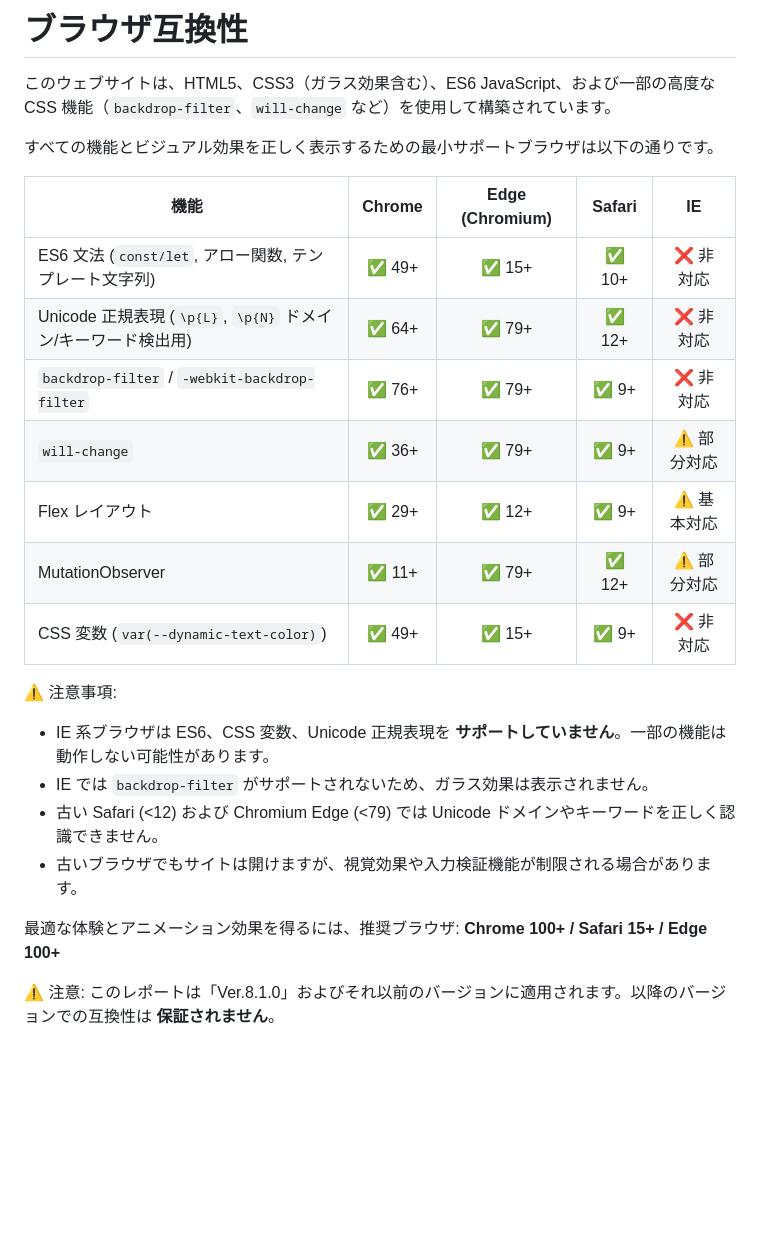
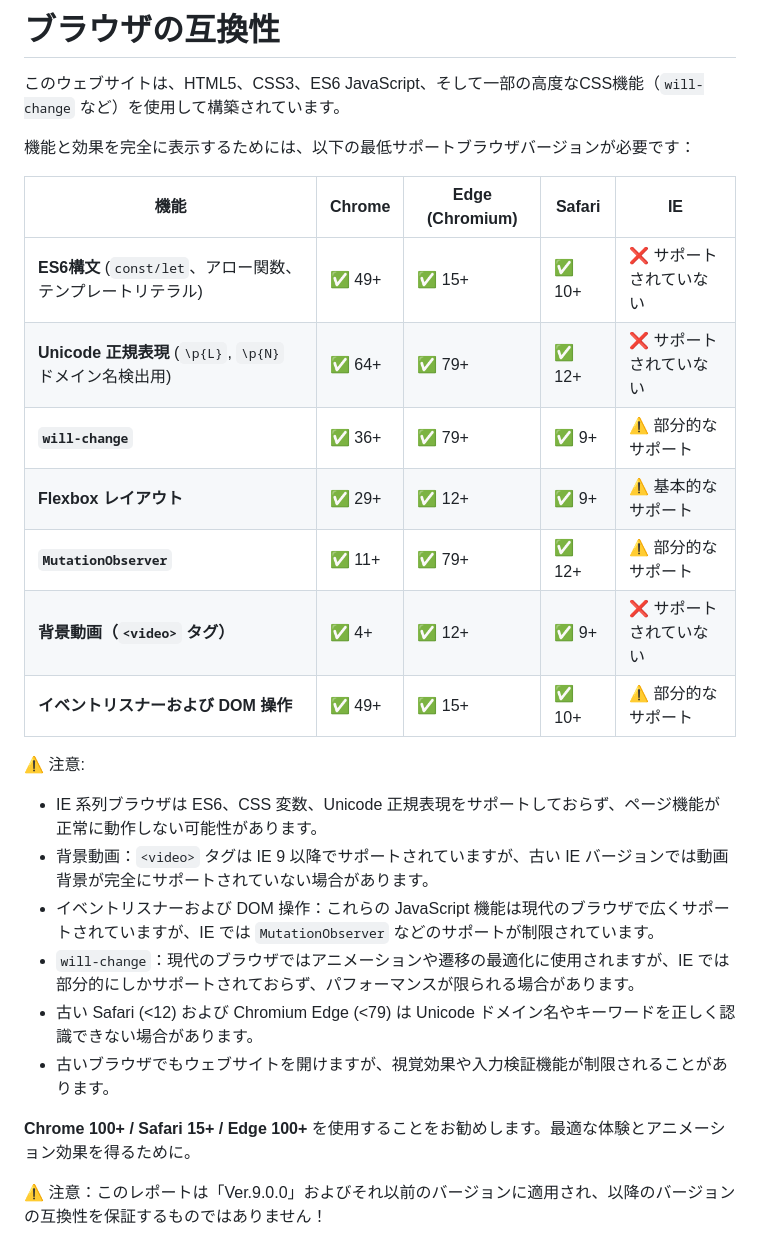
Before and after one commit to iqo3333/LinChe.LYC-Tabs, a Markdown page: Compatibility Specification Table/ja_jp.md, the part around the change. Drawn GitHub-style; blank space fills up the shorter version.

```diff
--- a/Compatibility Specification Table/ja_jp.md
+++ b/Compatibility Specification Table/ja_jp.md
@@ -1,26 +1,28 @@
-# ブラウザ互換性
+# ブラウザの互換性
 
-このウェブサイトは、HTML5、CSS3（ガラス効果含む）、ES6 JavaScript、および一部の高度な CSS 機能（`backdrop-filter`、`will-change` など）を使用して構築されています。
+このウェブサイトは、HTML5、CSS3、ES6 JavaScript、そして一部の高度なCSS機能（`will-change` など）を使用して構築されています。
 
-すべての機能とビジュアル効果を正しく表示するための最小サポートブラウザは以下の通りです。
+機能と効果を完全に表示するためには、以下の最低サポートブラウザバージョンが必要です：
 
-| 機能                                            | Chrome | Edge (Chromium) | Safari | IE           |
-| --------------------------------------------- | :----: | :-------------: | :----: | :---------: |
-| ES6 文法 (`const/let`, アロー関数, テンプレート文字列) | <span style="color:green">✅ 49+</span> | <span style="color:green">✅ 15+</span> | <span style="color:green">✅ 10+</span> | <span style="color:red">❌ 非対応</span> |
-| Unicode 正規表現 (`\p{L}`, `\p{N}` ドメイン/キーワード検出用) | <span style="color:green">✅ 64+</span> | <span style="color:green">✅ 79+</span> | <span style="color:green">✅ 12+</span> | <span style="color:red">❌ 非対応</span> |
-| `backdrop-filter` / `-webkit-backdrop-filter` | <span style="color:green">✅ 76+</span> | <span style="color:green">✅ 79+</span> | <span style="color:green">✅ 9+</span>  | <span style="color:red">❌ 非対応</span> |
-| `will-change`                                 | <span style="color:green">✅ 36+</span> | <span style="color:green">✅ 79+</span> | <span style="color:green">✅ 9+</span>  | <span style="color:orange">⚠️ 部分対応</span> |
-| Flex レイアウト                                | <span style="color:green">✅ 29+</span> | <span style="color:green">✅ 12+</span> | <span style="color:green">✅ 9+</span>  | <span style="color:orange">⚠️ 基本対応</span> |
-| MutationObserver                               | <span style="color:green">✅ 11+</span> | <span style="color:green">✅ 79+</span> | <span style="color:green">✅ 12+</span> | <span style="color:orange">⚠️ 部分対応</span> |
-| CSS 変数 (`var(--dynamic-text-color)`)          | <span style="color:green">✅ 49+</span> | <span style="color:green">✅ 15+</span> | <span style="color:green">✅ 9+</span>  | <span style="color:red">❌ 非対応</span> |
+| 機能                                               | Chrome       | Edge (Chromium) | Safari         | IE           |
+|--------------------------------------------------|--------------|-----------------|----------------|--------------|
+| **ES6構文** (`const/let`、アロー関数、テンプレートリテラル)   | ✅ 49+        | ✅ 15+           | ✅ 10+          | ❌ サポートされていない |
+| **Unicode 正規表現** (`\p{L}`, `\p{N}` ドメイン名検出用)  | ✅ 64+        | ✅ 79+           | ✅ 12+          | ❌ サポートされていない |
+| **`will-change`**                                  | ✅ 36+        | ✅ 79+           | ✅ 9+           | ⚠️ 部分的なサポート |
+| **Flexbox レイアウト**                              | ✅ 29+        | ✅ 12+           | ✅ 9+           | ⚠️ 基本的なサポート |
+| **`MutationObserver`**                              | ✅ 11+        | ✅ 79+           | ✅ 12+          | ⚠️ 部分的なサポート |
+| **背景動画（`<video>` タグ）**                     | ✅ 4+         | ✅ 12+           | ✅ 9+           | ❌ サポートされていない |
+| **イベントリスナーおよび DOM 操作**                | ✅ 49+        | ✅ 15+           | ✅ 10+          | ⚠️ 部分的なサポート |
 
-⚠️ 注意事項:
+⚠️ 注意:
 
-* IE 系ブラウザは ES6、CSS 変数、Unicode 正規表現を **サポートしていません**。一部の機能は動作しない可能性があります。
-* IE では `backdrop-filter` がサポートされないため、ガラス効果は表示されません。
-* 古い Safari (<12) および Chromium Edge (<79) では Unicode ドメインやキーワードを正しく認識できません。
-* 古いブラウザでもサイトは開けますが、視覚効果や入力検証機能が制限される場合があります。
+* IE 系列ブラウザは ES6、CSS 変数、Unicode 正規表現をサポートしておらず、ページ機能が正常に動作しない可能性があります。
+* 背景動画：`<video>` タグは IE 9 以降でサポートされていますが、古い IE バージョンでは動画背景が完全にサポートされていない場合があります。
+* イベントリスナーおよび DOM 操作：これらの JavaScript 機能は現代のブラウザで広くサポートされていますが、IE では `MutationObserver` などのサポートが制限されています。
+* `will-change`：現代のブラウザではアニメーションや遷移の最適化に使用されますが、IE では部分的にしかサポートされておらず、パフォーマンスが限られる場合があります。
+* 古い Safari (<12) および Chromium Edge (<79) は Unicode ドメイン名やキーワードを正しく認識できない場合があります。
+* 古いブラウザでもウェブサイトを開けますが、視覚効果や入力検証機能が制限されることがあります。
 
-最適な体験とアニメーション効果を得るには、推奨ブラウザ: **Chrome 100+ / Safari 15+ / Edge 100+**
+**Chrome 100+ / Safari 15+ / Edge 100+** を使用することをお勧めします。最適な体験とアニメーション効果を得るために。
 
-⚠️ 注意: このレポートは「Ver.8.1.0」およびそれ以前のバージョンに適用されます。以降のバージョンでの互換性は **保証されません**。
+⚠️ 注意：このレポートは「Ver.9.0.0」およびそれ以前のバージョンに適用され、以降のバージョンの互換性を保証するものではありません！
```
